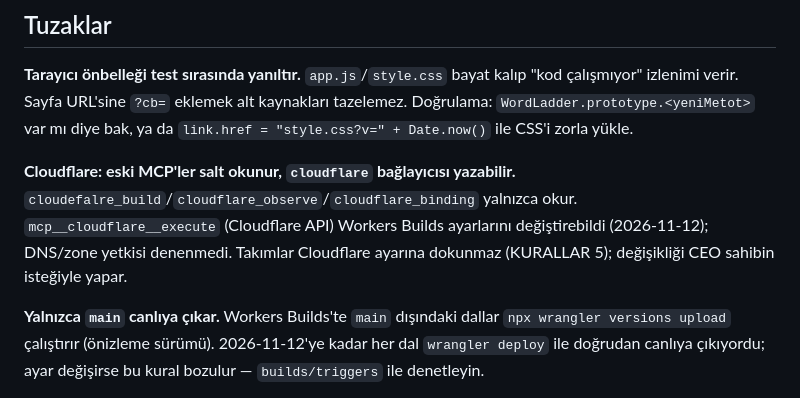
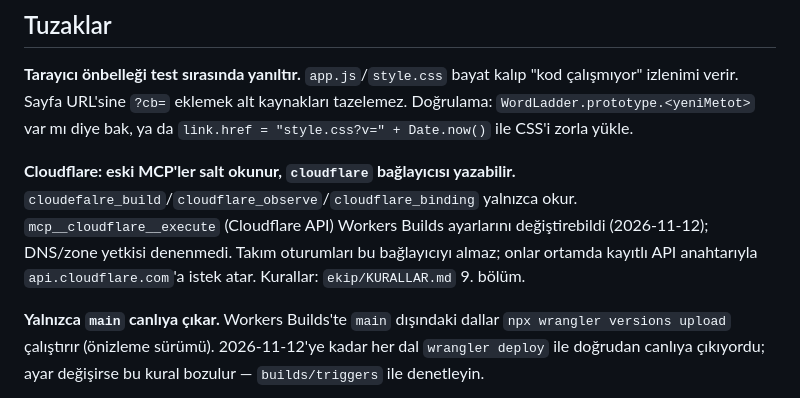
Before and after one commit to alp-efes/sozcuk-merdiveni, a Markdown page: CLAUDE.md, the part around the change. Rendered like a GitHub page.

```diff
--- a/CLAUDE.md
+++ b/CLAUDE.md
@@ -108,8 +108,9 @@ tazelemez. Doğrulama: `WordLadder.prototype.<yeniMetot>` var mı diye bak, ya d
 **Cloudflare: eski MCP'ler salt okunur, `cloudflare` bağlayıcısı yazabilir.**
 `cloudefalre_build`/`cloudflare_observe`/`cloudflare_binding` yalnızca okur.
 `mcp__cloudflare__execute` (Cloudflare API) Workers Builds ayarlarını
-değiştirebildi (2026-11-12); DNS/zone yetkisi denenmedi. Takımlar Cloudflare
-ayarına dokunmaz (KURALLAR 5); değişikliği CEO sahibin isteğiyle yapar.
+değiştirebildi (2026-11-12); DNS/zone yetkisi denenmedi. Takım oturumları bu
+bağlayıcıyı almaz; onlar ortamda kayıtlı API anahtarıyla `api.cloudflare.com`'a
+istek atar. Kurallar: `ekip/KURALLAR.md` 9. bölüm.
 
 **Yalnızca `main` canlıya çıkar.** Workers Builds'te `main` dışındaki dallar
 `npx wrangler versions upload` çalıştırır (önizleme sürümü). 2026-11-12'ye kadar
```
Also changed, not shown: ekip/KURALLAR.md (+22 -1 lines).
